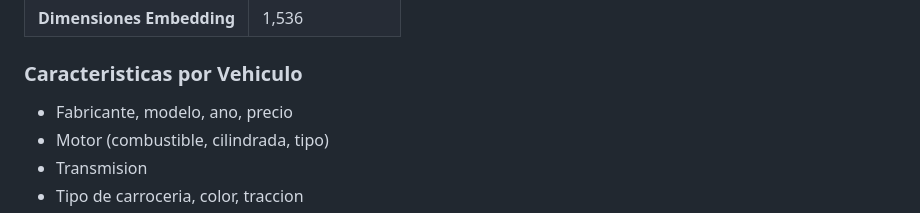
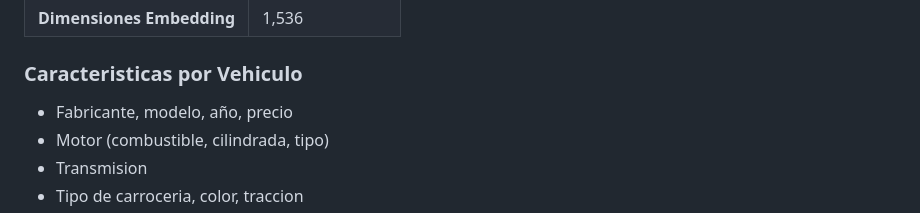
Before and after one commit to brunomorach/brunomorach.github.io, a Markdown page: projects/chatbot-rag/README.md, the part around the change. Rendered like a GitHub page.

```diff
--- a/projects/chatbot-rag/README.md
+++ b/projects/chatbot-rag/README.md
@@ -60,7 +60,7 @@ RAG combina **busqueda semantica** con **IA conversacional** para ofrecer una ex
 
 ### Caracteristicas por Vehiculo
 
-- Fabricante, modelo, ano, precio
+- Fabricante, modelo, año, precio
 - Motor (combustible, cilindrada, tipo)
 - Transmision
 - Tipo de carroceria, color, traccion
```
